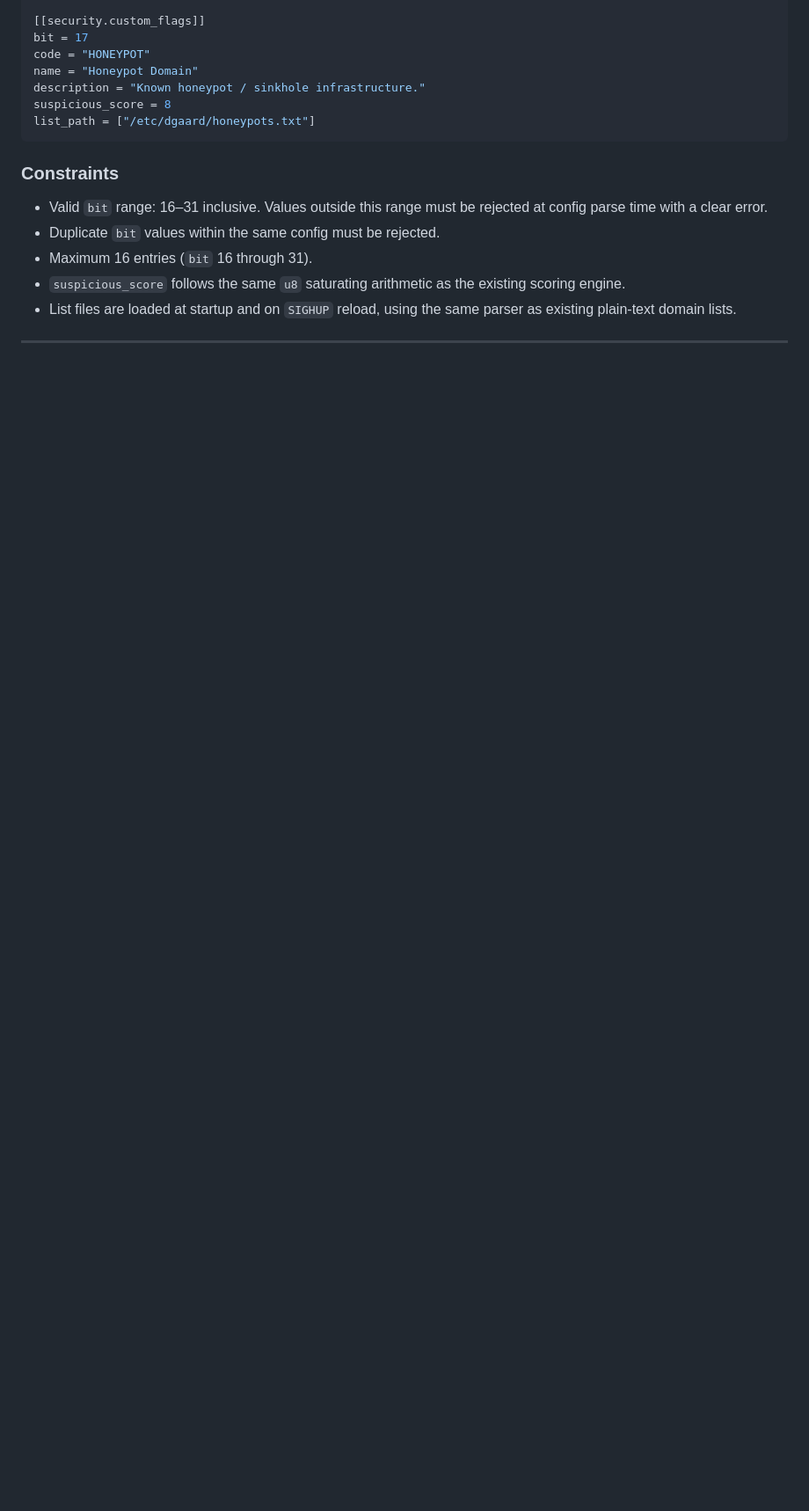
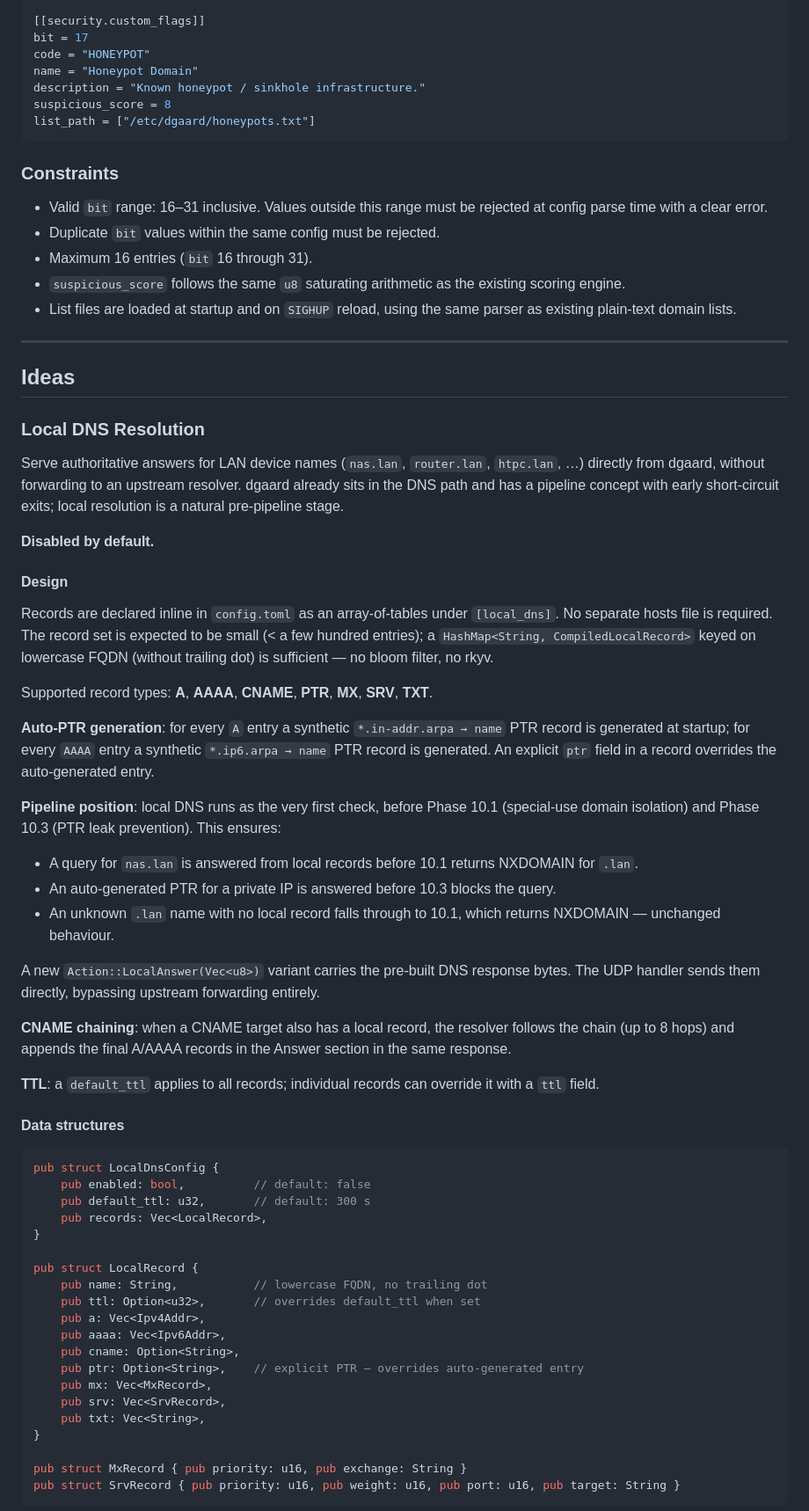
Before and after one commit to slundi/dgaard, a Markdown page: docs/Roadmap.md, the part around one of its changes. Shown at 88% size. Drawn GitHub-style; blank space fills up the shorter version.

Commit message:
chore(roadmap): idea local DNS resolution

````diff
--- a/docs/Roadmap.md
+++ b/docs/Roadmap.md
@@ -300,3 +300,57 @@ list_path = ["/etc/dgaard/honeypots.txt"]
 - List files are loaded at startup and on `SIGHUP` reload, using the same parser as existing plain-text domain lists.
 
 ---
+
+## Ideas
+
+### Local DNS Resolution
+
+Serve authoritative answers for LAN device names (`nas.lan`, `router.lan`, `htpc.lan`, …) directly from dgaard, without forwarding to an upstream resolver. dgaard already sits in the DNS path and has a pipeline concept with early short-circuit exits; local resolution is a natural pre-pipeline stage.
+
+**Disabled by default.**
+
+#### Design
+
+Records are declared inline in `config.toml` as an array-of-tables under `[local_dns]`. No separate hosts file is required. The record set is expected to be small (< a few hundred entries); a `HashMap<String, CompiledLocalRecord>` keyed on lowercase FQDN (without trailing dot) is sufficient — no bloom filter, no rkyv.
+
+Supported record types: **A**, **AAAA**, **CNAME**, **PTR**, **MX**, **SRV**, **TXT**.
+
+**Auto-PTR generation**: for every `A` entry a synthetic `*.in-addr.arpa → name` PTR record is generated at startup; for every `AAAA` entry a synthetic `*.ip6.arpa → name` PTR record is generated. An explicit `ptr` field in a record overrides the auto-generated entry.
+
+**Pipeline position**: local DNS runs as the very first check, before Phase 10.1 (special-use domain isolation) and Phase 10.3 (PTR leak prevention). This ensures:
+
+- A query for `nas.lan` is answered from local records before 10.1 returns NXDOMAIN for `.lan`.
+- An auto-generated PTR for a private IP is answered before 10.3 blocks the query.
+- An unknown `.lan` name with no local record falls through to 10.1, which returns NXDOMAIN — unchanged behaviour.
+
+A new `Action::LocalAnswer(Vec<u8>)` variant carries the pre-built DNS response bytes. The UDP handler sends them directly, bypassing upstream forwarding entirely.
+
+**CNAME chaining**: when a CNAME target also has a local record, the resolver follows the chain (up to 8 hops) and appends the final A/AAAA records in the Answer section in the same response.
+
+**TTL**: a `default_ttl` applies to all records; individual records can override it with a `ttl` field.
+
+#### Data structures
+
+```rust
+pub struct LocalDnsConfig {
+    pub enabled: bool,          // default: false
+    pub default_ttl: u32,       // default: 300 s
+    pub records: Vec<LocalRecord>,
+}
+
+pub struct LocalRecord {
+    pub name: String,           // lowercase FQDN, no trailing dot
+    pub ttl: Option<u32>,       // overrides default_ttl when set
+    pub a: Vec<Ipv4Addr>,
+    pub aaaa: Vec<Ipv6Addr>,
+    pub cname: Option<String>,
+    pub ptr: Option<String>,    // explicit PTR — overrides auto-generated entry
+    pub mx: Vec<MxRecord>,
+    pub srv: Vec<SrvRecord>,
+    pub txt: Vec<String>,
+}
+
+pub struct MxRecord { pub priority: u16, pub exchange: String }
+pub struct SrvRecord { pub priority: u16, pub weight: u16, pub port: u16, pub target: String }
+```
+
````
Also changed, not shown: other parts of docs/Roadmap.md (+44 -6 lines).
